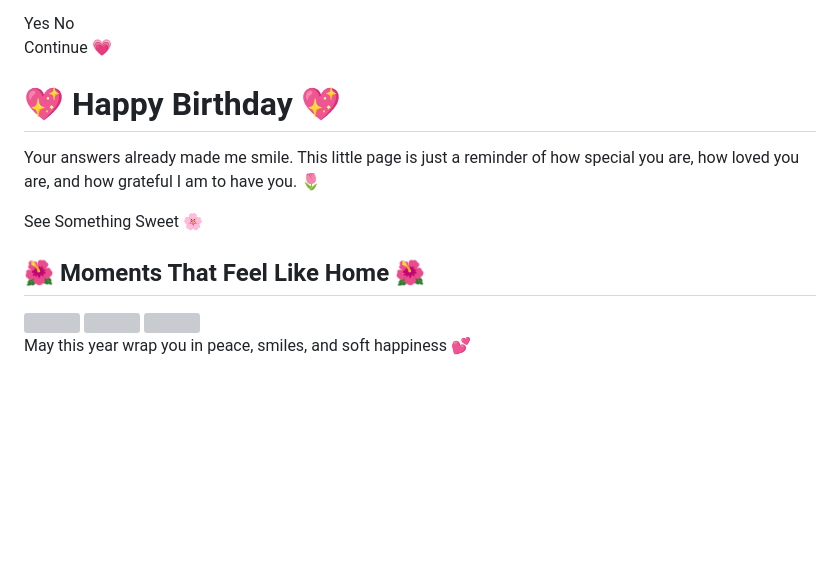
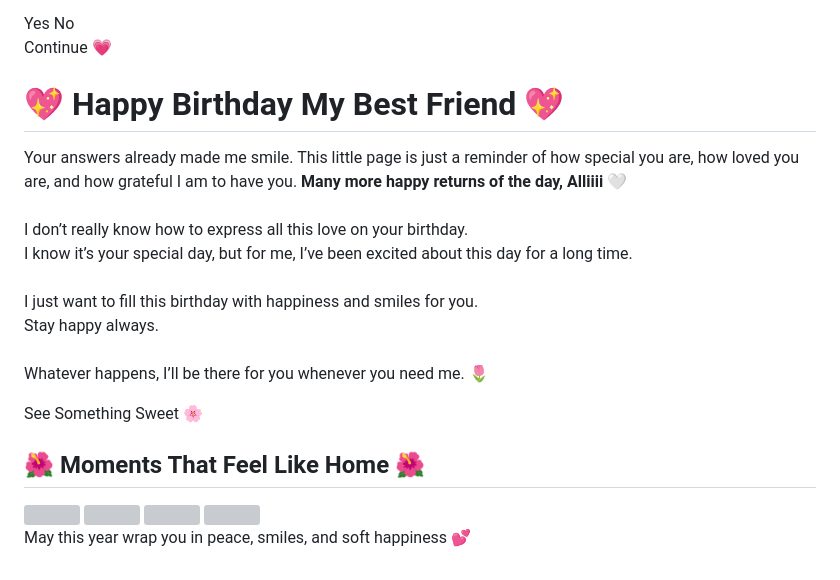
Before and after one commit to manjimaps003-bit/birthday, a Markdown page: README.md, the part around one of its changes. GitHub-like rendering; blank space fills up the shorter version; grey boxes are pictures that could not be loaded.

```diff
--- a/README.md
+++ b/README.md
@@ -144,11 +144,17 @@ for (let i = 0; i < 40; i++) {
 
 <!-- 💌 Message Section -->
 <section id="message" class="fade">
-  <h1>💖 Happy Birthday 💖</h1>
+  <h1>💖 Happy Birthday My Best Friend 💖</h1>
   <p>
     Your answers already made me smile.
     This little page is just a reminder of how special you are,
-    how loved you are, and how grateful I am to have you. 🌷
+    how loved you are, and how grateful I am to have you.
+    <strong>Many more happy returns of the day, Alliiii 🤍</strong><br><br>
+    I don’t really know how to express all this love on your birthday.<br>
+    I know it’s your special day, but for me, I’ve been excited about this day for a long time.<br><br>
+    I just want to fill this birthday with happiness and smiles for you.<br>
+    Stay happy always.<br><br>
+    Whatever happens, I’ll be there for you whenever you need me. 🌷
   </p>
   <button onclick="showGallery()">See Something Sweet 🌸</button>
 </section>
```
Also changed, not shown: other parts of README.md (+1 -0 lines).
